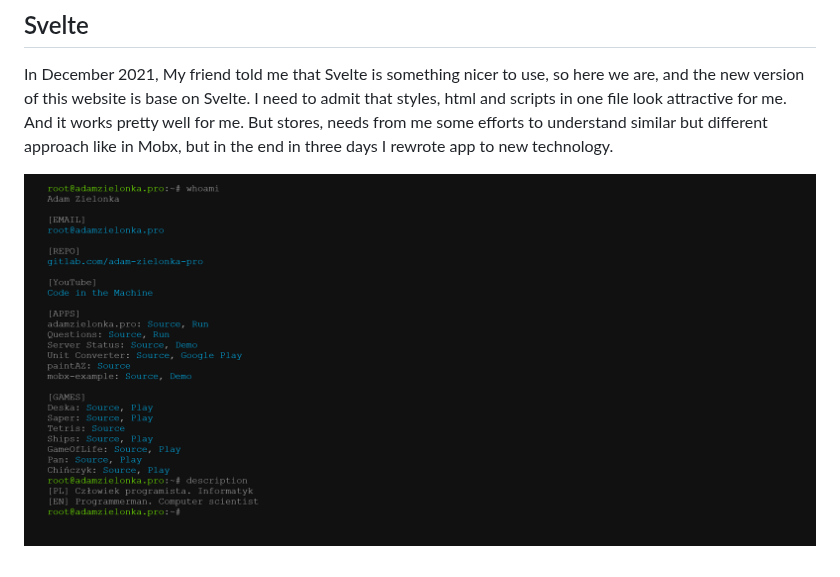
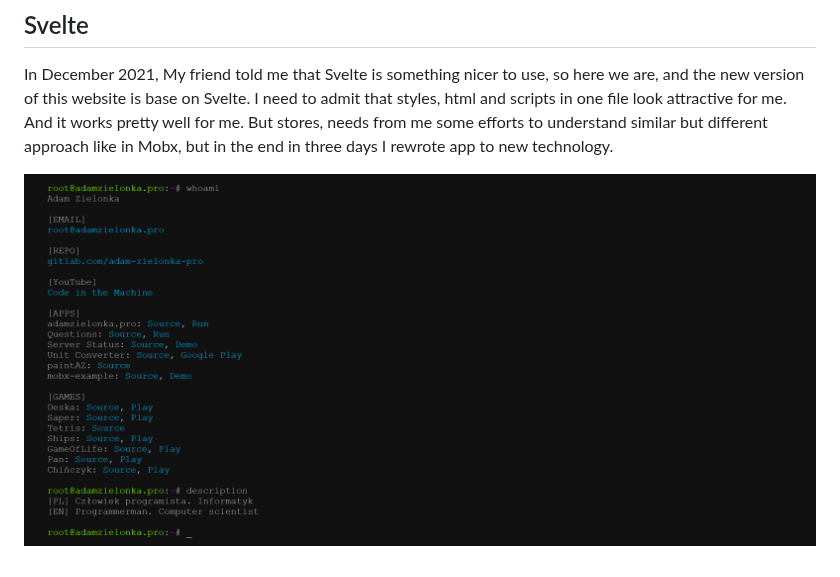
Before and after one commit to adam-zielonka/tiles, a Markdown page: CHANGELOG.md, the part around the change. Drawn GitHub-style; pictures changed too: img/2021-12-26.png (added).

Commit message:
Update changelog

```diff
--- a/CHANGELOG.md
+++ b/CHANGELOG.md
@@ -40,4 +40,4 @@ In August 2019, I had the breakdown. I rewrite the terminal code, that me allow
 
 In December 2021, My friend told me that Svelte is something nicer to use, so here we are, and the new version of this website is base on Svelte. I need to admit that styles, html and scripts in one file look attractive for me. And it works pretty well for me. But stores, needs from me some efforts to understand similar but different approach like in Mobx, but in the end in three days I rewrote app to new technology.
 
-![](./img/2021-12-25.png)
+![](./img/2021-12-26.png)
```
